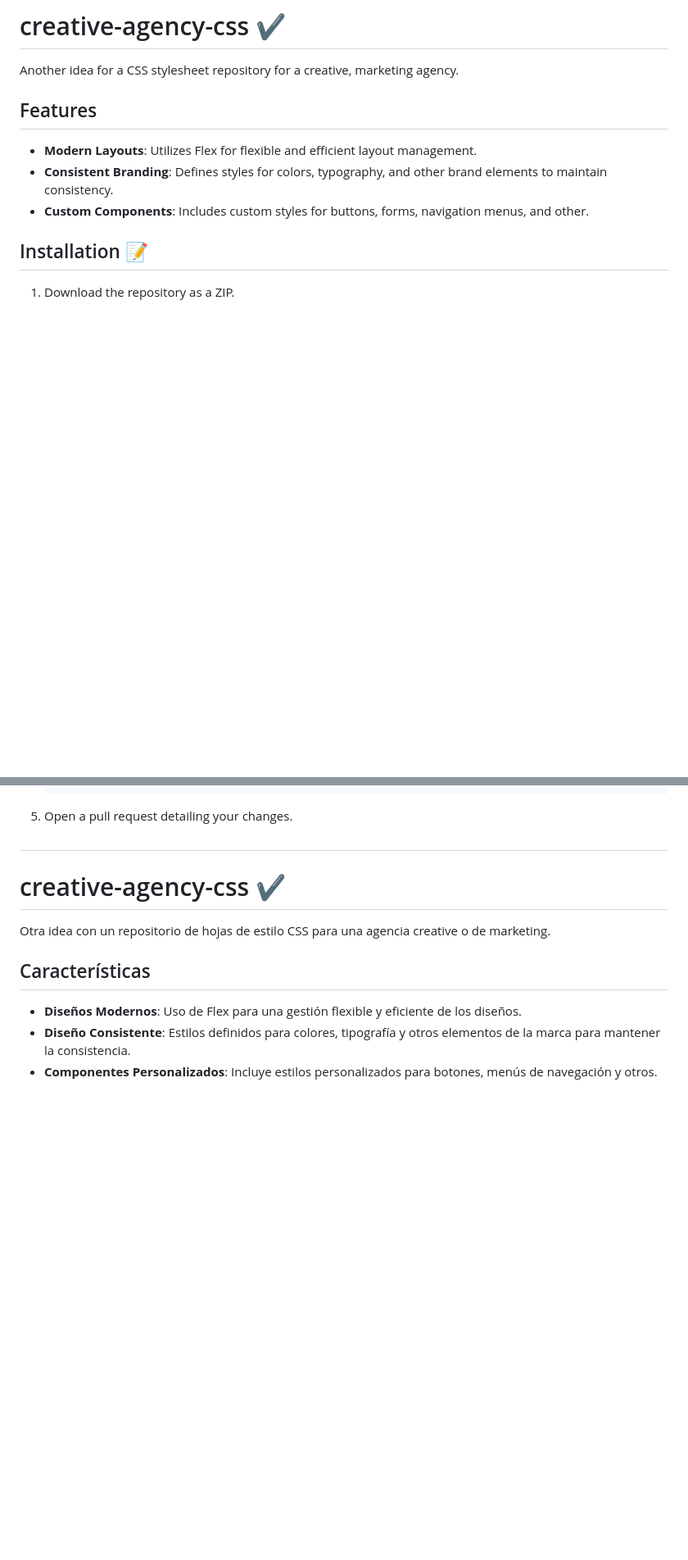
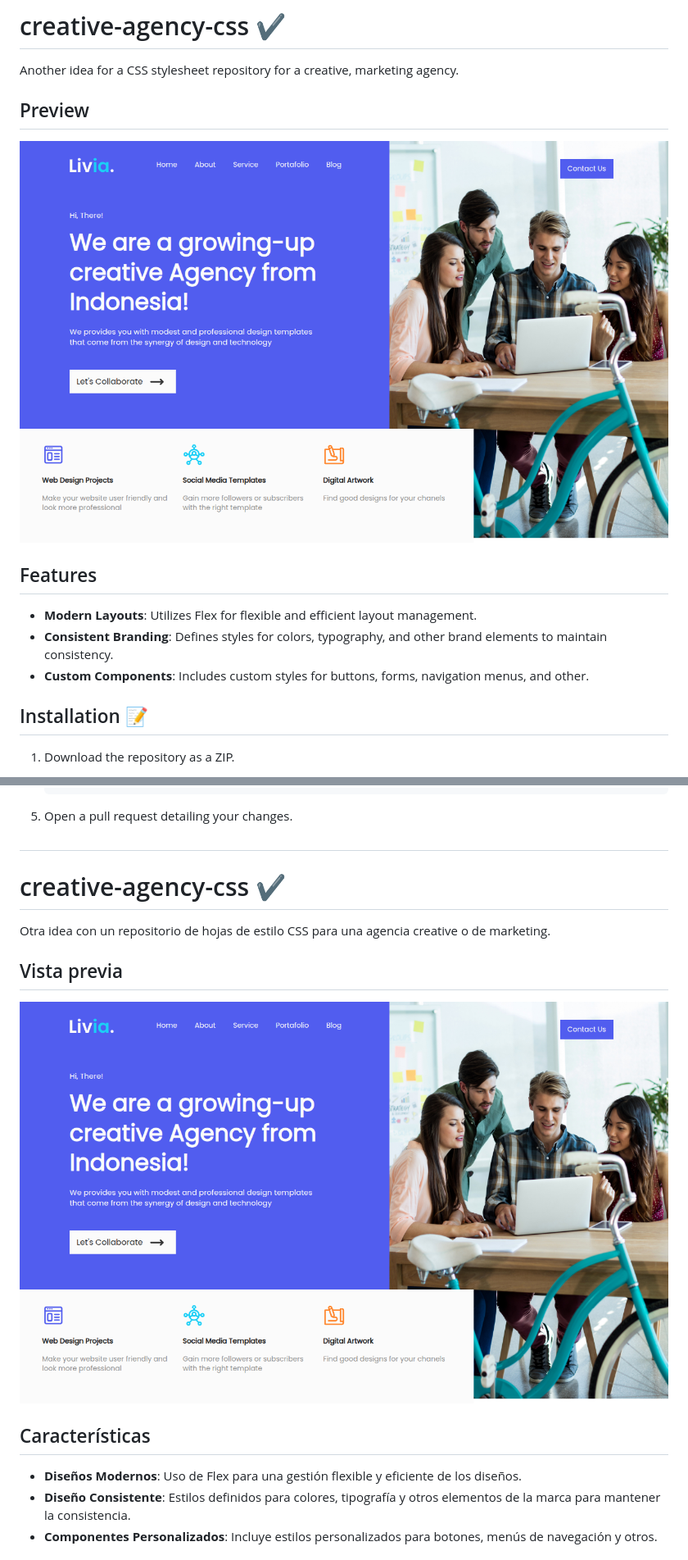
Before and after one commit to Johanafuku/creative-agency-css, a Markdown page: README.md, 2 parts joined by grey strips. Shown: that part at 82% size. Rendered like a GitHub page; pictures changed too: code/img/preview_project.png (added); blank space fills up the shorter version.

Commit message:
actualizando readme

```diff
--- a/README.md
+++ b/README.md
@@ -1,6 +1,10 @@
 # creative-agency-css ✔️
 
 Another idea for a CSS stylesheet repository for a creative, marketing agency.
+
+## Preview
+
+<img src='/code/img/preview_project.png'>
 
 ## Features
 
@@ -50,6 +54,10 @@ All contributions are always welcome to improve stylesheet. To contribute please
 
 Otra idea con un repositorio de hojas de estilo CSS para una agencia creative o de marketing.
 
+## Vista previa
+
+<img src='/code/img/preview_project.png'>
+
 ## Características
 
 - **Diseños Modernos**: Uso de Flex para una gestión flexible y eficiente de los diseños.
```
Also changed, not shown: 1 other file.
